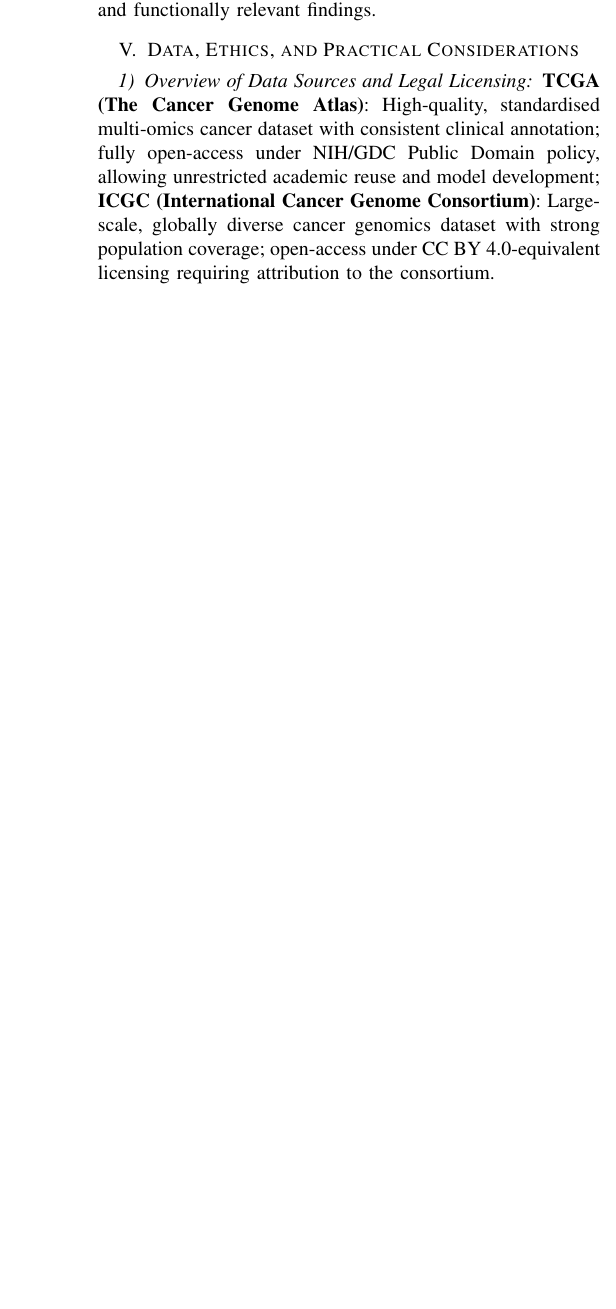
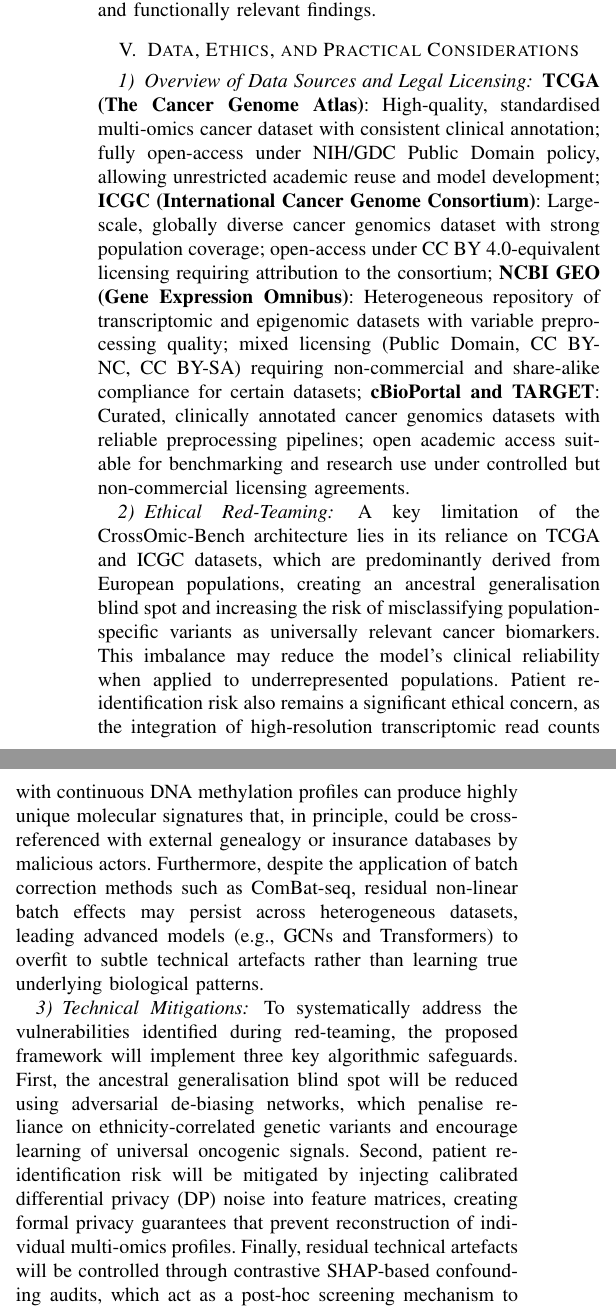
Before and after one commit to Singh-Aman08/research-portfolio-bioscience, a LaTeX paper (main.tex): part of one column of page 4 of 5 before the commit and two parts of the columns of page 4 of 5 after it, the two joined at a grey line, cut so that both start at the same text, the shorter picture padded with empty space. Compiled offline with pdfLaTeX; a missing font is replaced by an installed copy or a similar font; a LaTeX package or settings file that is missing is left out.

Commit message:
Literature Review Updation

```diff
--- a/main.tex
+++ b/main.tex
@@ -84,7 +84,9 @@
 
 \section{Data, Ethics, and Practical Considerations}
 \subsubsection{Overview of Data Sources and Legal Licensing}
-\textbf{TCGA (The Cancer Genome Atlas)}: High-quality, standardised multi-omics cancer dataset with consistent clinical annotation; fully open-access under NIH/GDC Public Domain policy, allowing unrestricted academic reuse and model development; \textbf{ICGC (International Cancer Genome Consortium)}: Large-scale, globally diverse cancer genomics dataset with strong population coverage; open-access under CC BY 4.0-equivalent licensing requiring attribution to the consortium.
+\textbf{TCGA (The Cancer Genome Atlas)}: High-quality, standardised multi-omics cancer dataset with consistent clinical annotation; fully open-access under NIH/GDC Public Domain policy, allowing unrestricted academic reuse and model development; \textbf{ICGC (International Cancer Genome Consortium)}: Large-scale, globally diverse cancer genomics dataset with strong population coverage; open-access under CC BY 4.0-equivalent licensing requiring attribution to the consortium; \textbf{NCBI GEO (Gene Expression Omnibus)}: Heterogeneous repository of transcriptomic and epigenomic datasets with variable preprocessing quality; mixed licensing (Public Domain, CC BY-NC, CC BY-SA) requiring non-commercial and share-alike compliance for certain datasets; \textbf{cBioPortal and TARGET}: Curated, clinically annotated cancer genomics datasets with reliable preprocessing pipelines; open academic access suitable for benchmarking and research use under controlled but non-commercial licensing agreements.
+\subsubsection{Ethical Red-Teaming} A key limitation of the CrossOmic-Bench architecture lies in its reliance on TCGA and ICGC datasets, which are predominantly derived from European populations, creating an ancestral generalisation blind spot and increasing the risk of misclassifying population-specific variants as universally relevant cancer biomarkers. This imbalance may reduce the model’s clinical reliability when applied to underrepresented populations. Patient re-identification risk also remains a significant ethical concern, as the integration of high-resolution transcriptomic read counts with continuous DNA methylation profiles can produce highly unique molecular signatures that, in principle, could be cross-referenced with external genealogy or insurance databases by malicious actors. Furthermore, despite the application of batch correction methods such as ComBat-seq, residual non-linear batch effects may persist across heterogeneous datasets, leading advanced models (e.g., GCNs and Transformers) to overfit to subtle technical artefacts rather than learning true underlying biological patterns.
+\subsubsection{Technical Mitigations}To systematically address the vulnerabilities identified during red-teaming, the proposed framework will implement three key algorithmic safeguards. First, the ancestral generalisation blind spot will be reduced using adversarial de-biasing networks, which penalise reliance on ethnicity-correlated genetic variants and encourage learning of universal oncogenic signals. Second, patient re-identification risk will be mitigated by injecting calibrated differential privacy (DP) noise into feature matrices, creating formal privacy guarantees that prevent reconstruction of individual multi-omics profiles. Finally, residual technical artefacts will be controlled through contrastive SHAP-based confounding audits, which act as a post-hoc screening mechanism to detect and remove features correlated with hospital or batch identifiers rather than true biological signals.
 \section{Project plan}
 \begin{figure}[h]
     \centering
```
Also changed, not shown: main.tex (4 more changed lines).
